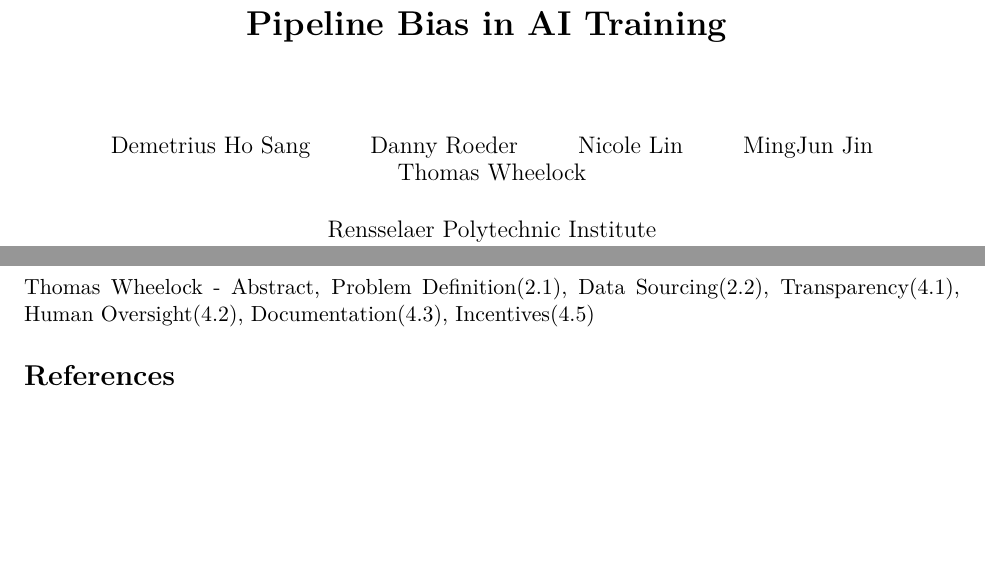
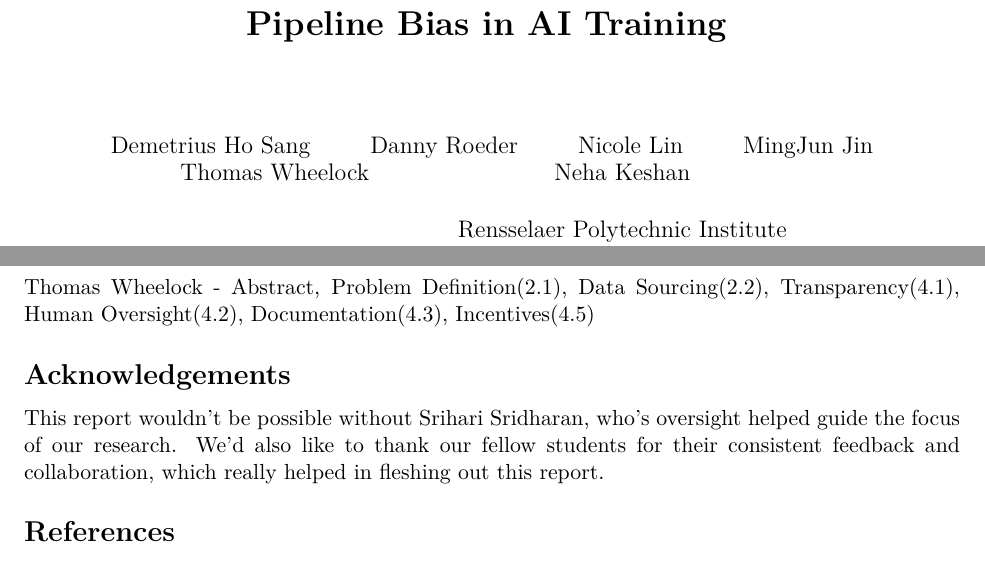
Before and after one commit to RandomGibus/randomgibus.github.io, a LaTeX paper (Final.tex): two parts of pages 1 and 8 of 8, joined at a grey line, cut so that both start at the same text, the shorter picture padded with empty space. Compiled offline with pdfLaTeX.

Commit message:
Added Acknowledgements

```diff
--- a/Final.tex
+++ b/Final.tex
@@ -32,7 +32,8 @@
     Danny Roeder \and
     Nicole Lin \and
     MingJun Jin \and
-    Thomas Wheelock\\[0.5cm]
+    Thomas Wheelock \and
+    Neha Keshan\\[0.5cm]
     Rensselaer Polytechnic Institute\\
     CSCI 4370/6370: Data and Society
 }
@@ -185,6 +186,9 @@
 \\\newline Nicole Lin - Formatting/Editing, Abstract, Introduction(1), Pre-Processing(2.4), Pre-training(2.4), Testing(2.6), Documentation(4.3)
 \\\newline Thomas Wheelock - Abstract, Problem Definition(2.1), Data Sourcing(2.2), Transparency(4.1), Human Oversight(4.2), Documentation(4.3), Incentives(4.5)
 
+\section*{Acknowledgements}
+This report wouldn't be possible without Srihari Sridharan, who's oversight helped guide the focus of our research. We'd also like to thank our fellow students for their consistent feedback and collaboration, which really helped in fleshing out this report.
+
 
 \begin{thebibliography}{99}
 
```
